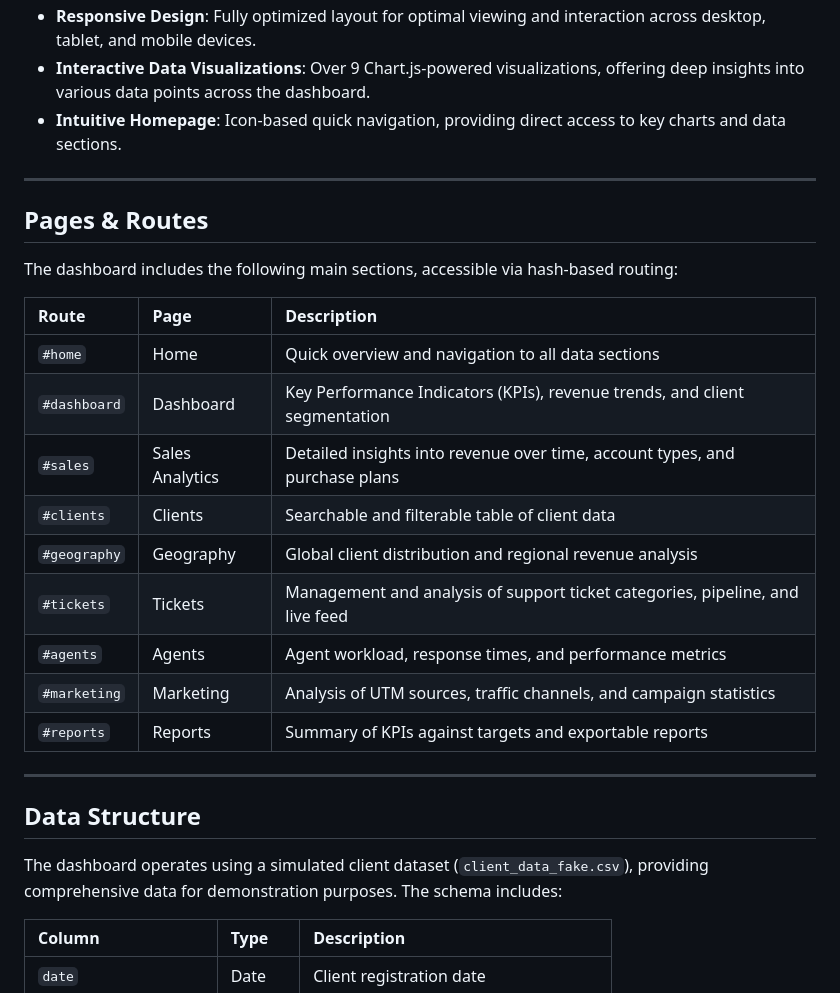
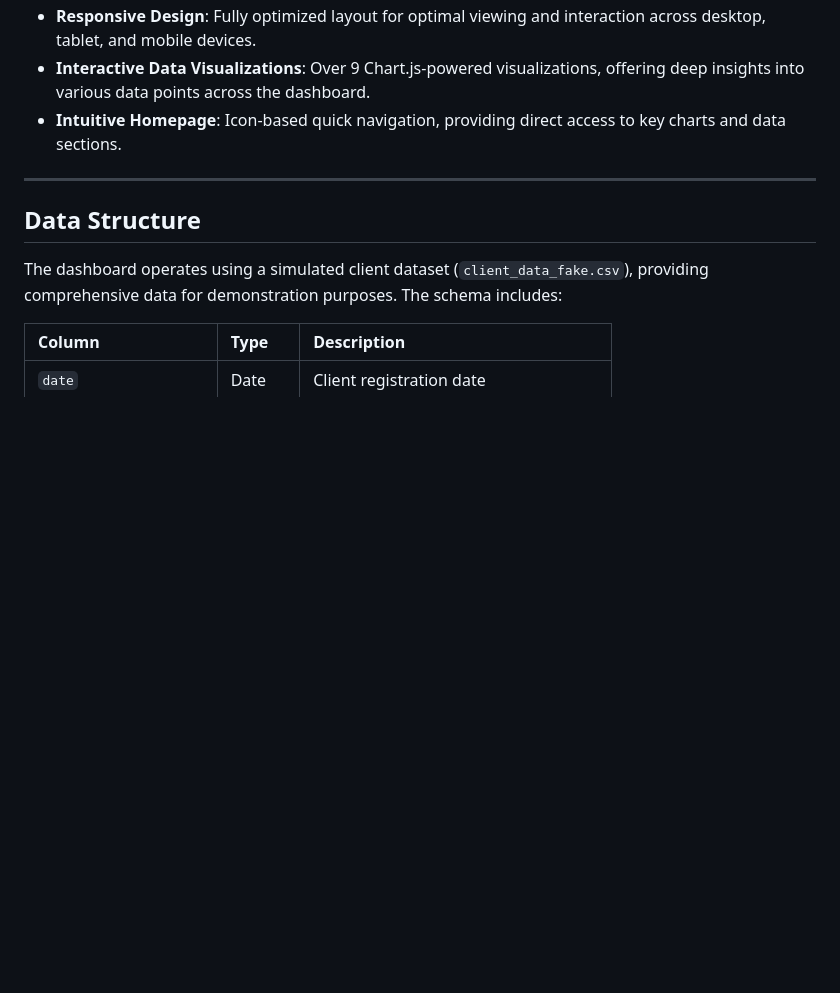
Before and after one commit to Mahya454545/task2-mahya, a Markdown page: README.md, the part around the change. Drawn GitHub-style; blank space fills up the shorter version.

Commit message:
modified:   README.me

```diff
--- a/README.md
+++ b/README.md
@@ -20,24 +20,6 @@ This application serves as a realistic simulation of a forex CRM interface, feat
 -   **Responsive Design**: Fully optimized layout for optimal viewing and interaction across desktop, tablet, and mobile devices.
 -   **Interactive Data Visualizations**: Over 9 Chart.js-powered visualizations, offering deep insights into various data points across the dashboard.
 -   **Intuitive Homepage**: Icon-based quick navigation, providing direct access to key charts and data sections.
-
----
-
-## Pages & Routes
-
-The dashboard includes the following main sections, accessible via hash-based routing:
-
-| Route          | Page              | Description                                        |
-| :------------- | :---------------- | :------------------------------------------------- |
-| `#home`        | Home              | Quick overview and navigation to all data sections |
-| `#dashboard`   | Dashboard         | Key Performance Indicators (KPIs), revenue trends, and client segmentation |
-| `#sales`       | Sales Analytics   | Detailed insights into revenue over time, account types, and purchase plans |
-| `#clients`     | Clients           | Searchable and filterable table of client data     |
-| `#geography`   | Geography         | Global client distribution and regional revenue analysis |
-| `#tickets`     | Tickets           | Management and analysis of support ticket categories, pipeline, and live feed |
-| `#agents`      | Agents            | Agent workload, response times, and performance metrics |
-| `#marketing`   | Marketing         | Analysis of UTM sources, traffic channels, and campaign statistics |
-| `#reports`     | Reports           | Summary of KPIs against targets and exportable reports |
 
 ---
 
```
